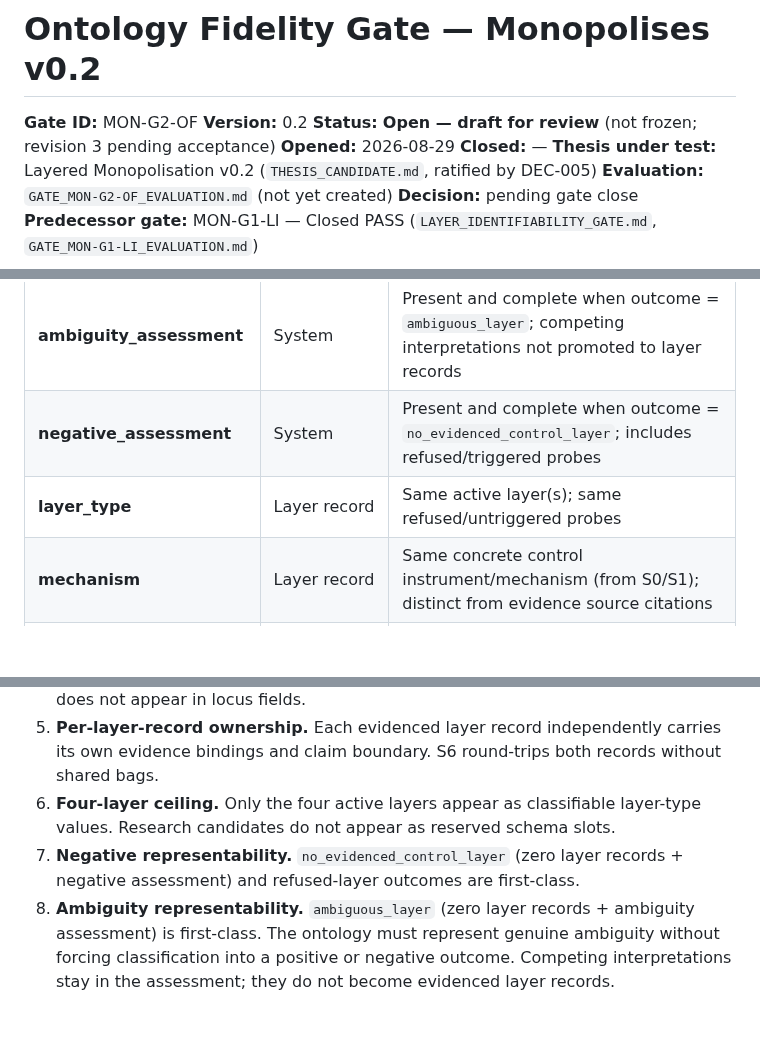
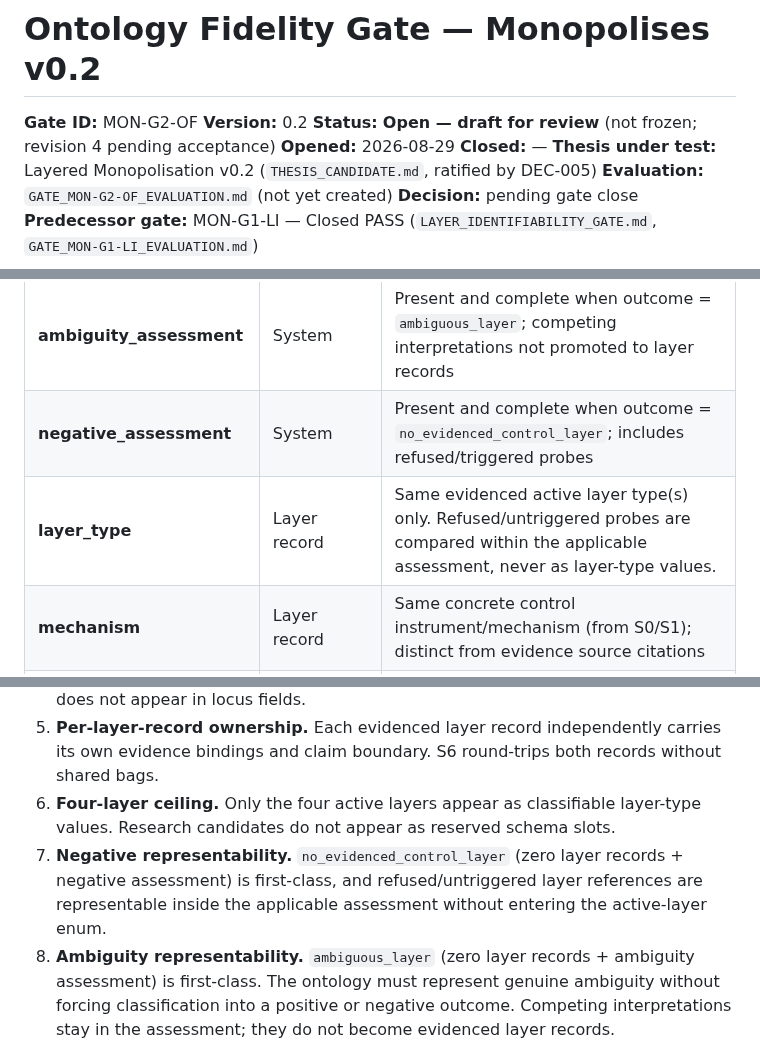
Before and after one commit to Sohadot/Monopolises, a Markdown page: research/v0.2/ONTOLOGY_FIDELITY_GATE.md, 3 parts joined by grey strips. Rendered like a GitHub page; blank space fills up the shorter version.

Commit message:
MON-G2-OF revision 4: align layer_type and PASS-7 with assessment-only refusals
Co-authored-by: Cursor <cursoragent@cursor.com>

```diff
--- a/research/v0.2/ONTOLOGY_FIDELITY_GATE.md
+++ b/research/v0.2/ONTOLOGY_FIDELITY_GATE.md
@@ -2,7 +2,7 @@
 
 **Gate ID:** MON-G2-OF
 **Version:** 0.2
-**Status:** **Open — draft for review** (not frozen; revision 3 pending acceptance)
+**Status:** **Open — draft for review** (not frozen; revision 4 pending acceptance)
 **Opened:** 2026-08-29
 **Closed:** —
 **Thesis under test:** Layered Monopolisation v0.2 (`THESIS_CANDIDATE.md`, ratified by DEC-005)
@@ -305,7 +305,7 @@ Round-trip comparison operates on these fields, normalized to a canonical form b
 | **evidenced_layer_count** | System | Matches outcome (0, 1, or ≥2) |
 | **ambiguity_assessment** | System | Present and complete when outcome = `ambiguous_layer`; competing interpretations not promoted to layer records |
 | **negative_assessment** | System | Present and complete when outcome = `no_evidenced_control_layer`; includes refused/triggered probes |
-| **layer_type** | Layer record | Same active layer(s); same refused/untriggered probes |
+| **layer_type** | Layer record | Same evidenced active layer type(s) only. Refused/untriggered probes are compared within the applicable assessment, never as layer-type values. |
 | **mechanism** | Layer record | Same concrete control instrument/mechanism (from S0/S1); distinct from evidence source citations |
 | **locus** | Layer record | Same **where** — without actor identity smuggled in |
 | **holder** | Layer record | Same **who** — when evidenced; absent when not |
@@ -343,7 +343,7 @@ The gate PASSES only if **all** of the following hold:
 4. **Locus/holder separation.** Locus carries *where*; Holder carries *who*. Actor identity does not appear in locus fields.
 5. **Per-layer-record ownership.** Each evidenced layer record independently carries its own evidence bindings and claim boundary. S6 round-trips both records without shared bags.
 6. **Four-layer ceiling.** Only the four active layers appear as classifiable layer-type values. Research candidates do not appear as reserved schema slots.
-7. **Negative representability.** `no_evidenced_control_layer` (zero layer records + negative assessment) and refused-layer outcomes are first-class.
+7. **Negative representability.** `no_evidenced_control_layer` (zero layer records + negative assessment) is first-class, and refused/untriggered layer references are representable inside the applicable assessment without entering the active-layer enum.
 8. **Ambiguity representability.** `ambiguous_layer` (zero layer records + ambiguity assessment) is first-class. The ontology must represent genuine ambiguity without forcing classification into a positive or negative outcome. Competing interpretations stay in the assessment; they do not become evidenced layer records.
 9. **Mechanism/evidence separation.** Control Mechanism is distinct from Evidence bindings. A source citation (e.g. a government report) is evidence, not a mechanism.
 10. **Metadata discipline.** Date and scope are mandatory; jurisdiction is present only when load-bearing, at the appropriate record level.
```
Also changed, not shown: other parts of research/v0.2/ONTOLOGY_FIDELITY_GATE.md (+1 -1 lines).
